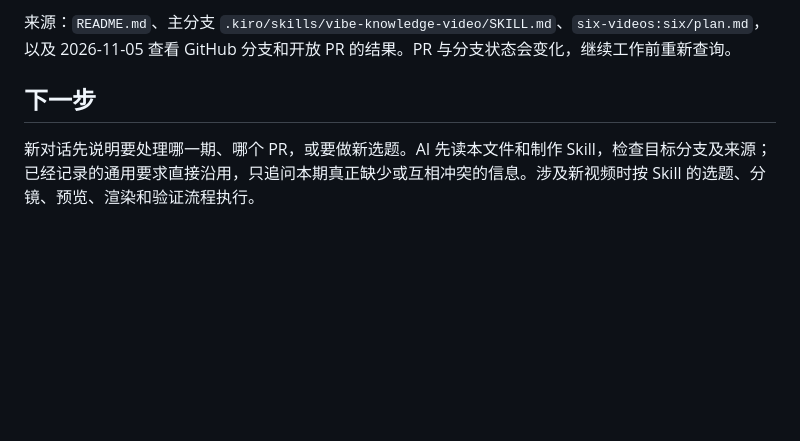
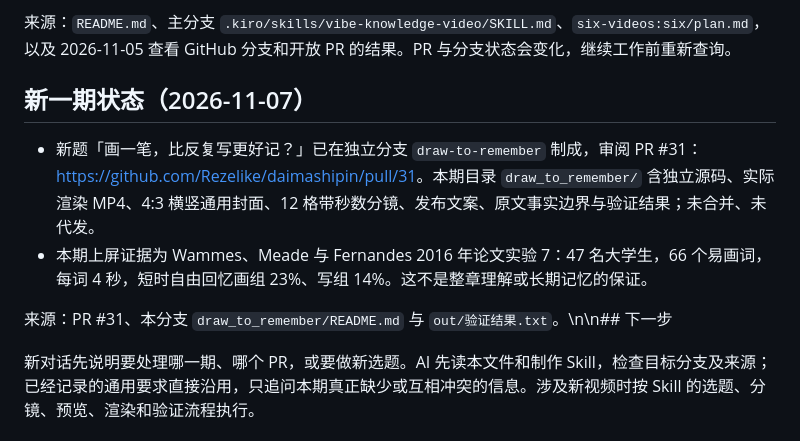
Before and after one commit to Rezelike/daimashipin, a Markdown page: CONTEXT.md, the part around the change. Rendered like a GitHub page; blank space fills up the shorter version.

Commit message:
Record new episode PR and verified evidence in project context

```diff
--- a/CONTEXT.md
+++ b/CONTEXT.md
@@ -23,6 +23,11 @@
 
 来源：`README.md`、主分支 `.kiro/skills/vibe-knowledge-video/SKILL.md`、`six-videos:six/plan.md`，以及 2026-11-05 查看 GitHub 分支和开放 PR 的结果。PR 与分支状态会变化，继续工作前重新查询。
 
-## 下一步
+## 新一期状态（2026-11-07）
+
+- 新题「画一笔，比反复写更好记？」已在独立分支 `draw-to-remember` 制成，审阅 PR #31：<https://github.com/Rezelike/daimashipin/pull/31>。本期目录 `draw_to_remember/` 含独立源码、实际渲染 MP4、4:3 横竖通用封面、12 格带秒数分镜、发布文案、原文事实边界与验证结果；未合并、未代发。
+- 本期上屏证据为 Wammes、Meade 与 Fernandes 2016 年论文实验 7：47 名大学生，66 个易画词，每词 4 秒，短时自由回忆画组 23%、写组 14%。这不是整章理解或长期记忆的保证。
+
+来源：PR #31、本分支 `draw_to_remember/README.md` 与 `out/验证结果.txt`。\n\n## 下一步
 
 新对话先说明要处理哪一期、哪个 PR，或要做新选题。AI 先读本文件和制作 Skill，检查目标分支及来源；已经记录的通用要求直接沿用，只追问本期真正缺少或互相冲突的信息。涉及新视频时按 Skill 的选题、分镜、预览、渲染和验证流程执行。
```
